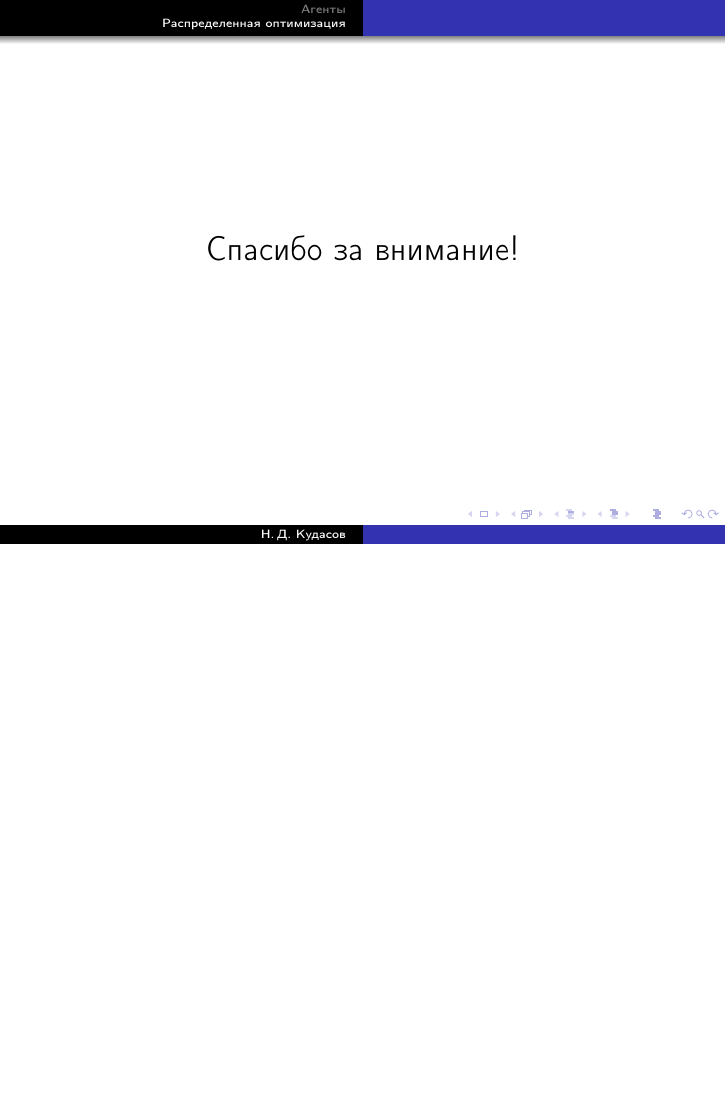
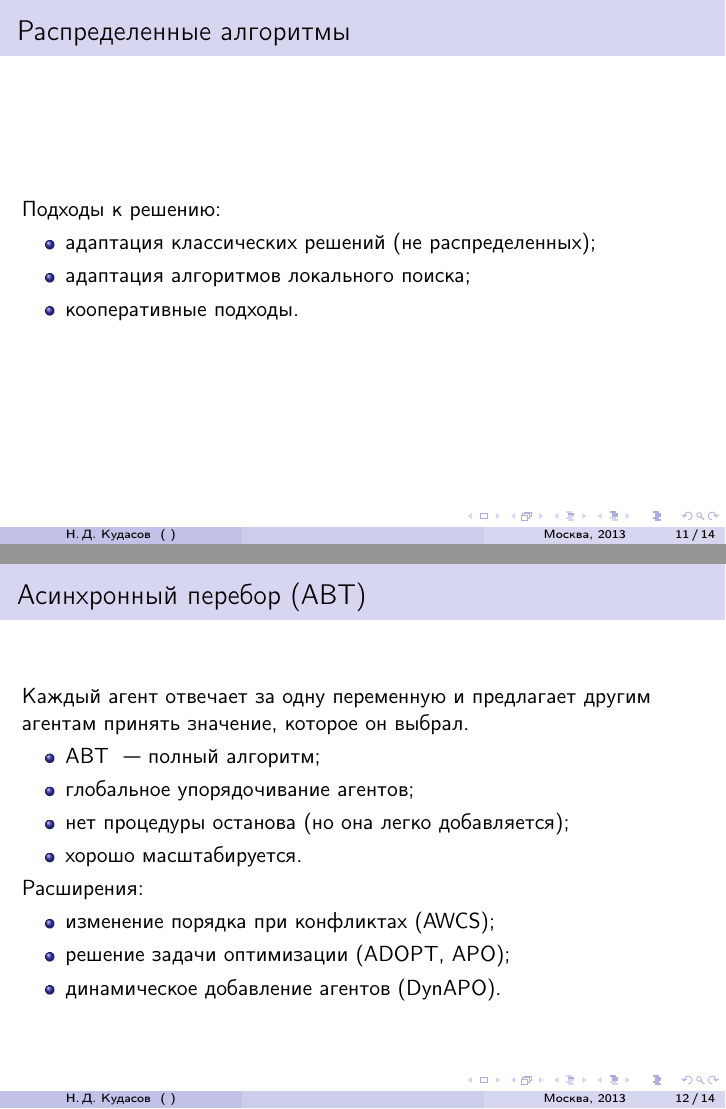
Before and after one commit to fizruk/agent-slides, LaTeX slides (agent-slides.tex): page 16 of 16 before the commit and pages 17 and 18 of 21 after it, the two joined at a grey line, the shorter picture padded with empty space. Compiled offline with pdfLaTeX.

Commit message:
algorithms

```diff
--- a/agent-slides.tex
+++ b/agent-slides.tex
@@ -152,4 +161,30 @@
 
 \begin{frame}
   \frametitle{Распределенные алгоритмы}
+  Подходы к решению:
 
+  \begin{itemize}
+    \item адаптация классических решений (не распределенных);
+    \item адаптация алгоритмов локального поиска;
+    \item кооперативные подходы.
+  \end{itemize}
+\end{frame}
+
+\begin{frame}
+  \frametitle{Асинхронный перебор (ABT)}
+  Каждый агент отвечает за одну переменную и предлагает другим агентам принять значение,
+  которое он выбрал.
+  \begin{itemize}
+    \item ABT ~--- полный алгоритм;
+    \item глобальное упорядочивание агентов;
+    \item нет процедуры останова (но она легко добавляется);
+    \item хорошо масштабируется.
+  \end{itemize}
+
+  Расширения:
+  \begin{itemize}
+    \item изменение порядка при конфликтах (AWCS);
+    \item решение задачи оптимизации (ADOPT, APO);
+    \item динамическое добавление агентов (DynAPO).
+  \end{itemize}
+\end{frame}
```
Also changed, not shown: agent-slides.tex (44 more changed lines). Lines whose indentation alone changed are shown as unchanged.
